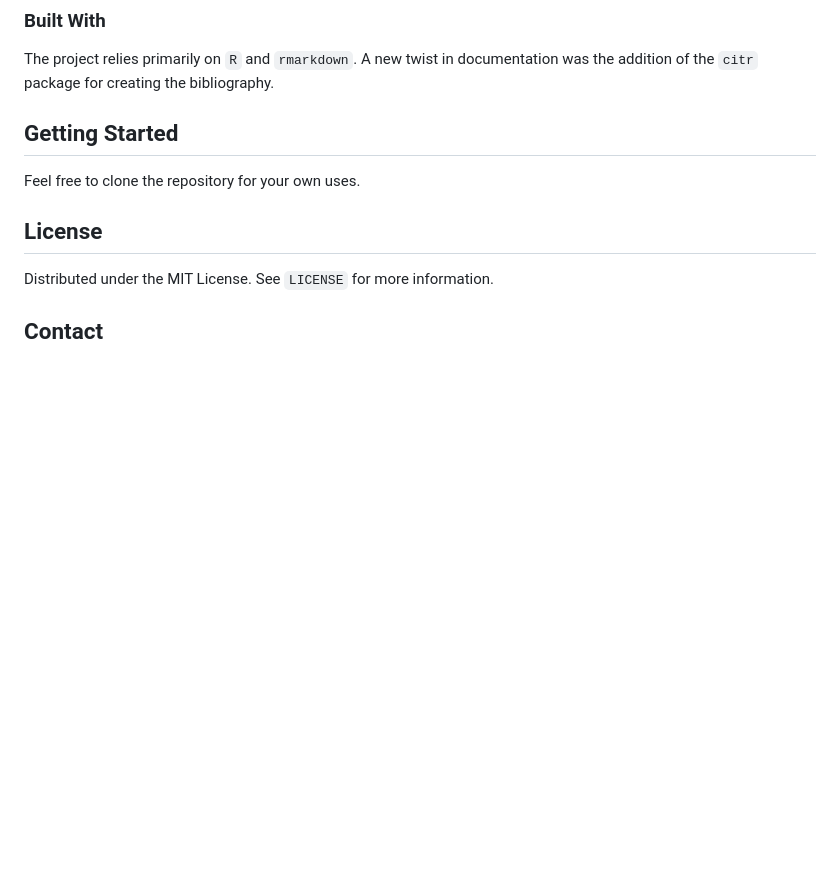
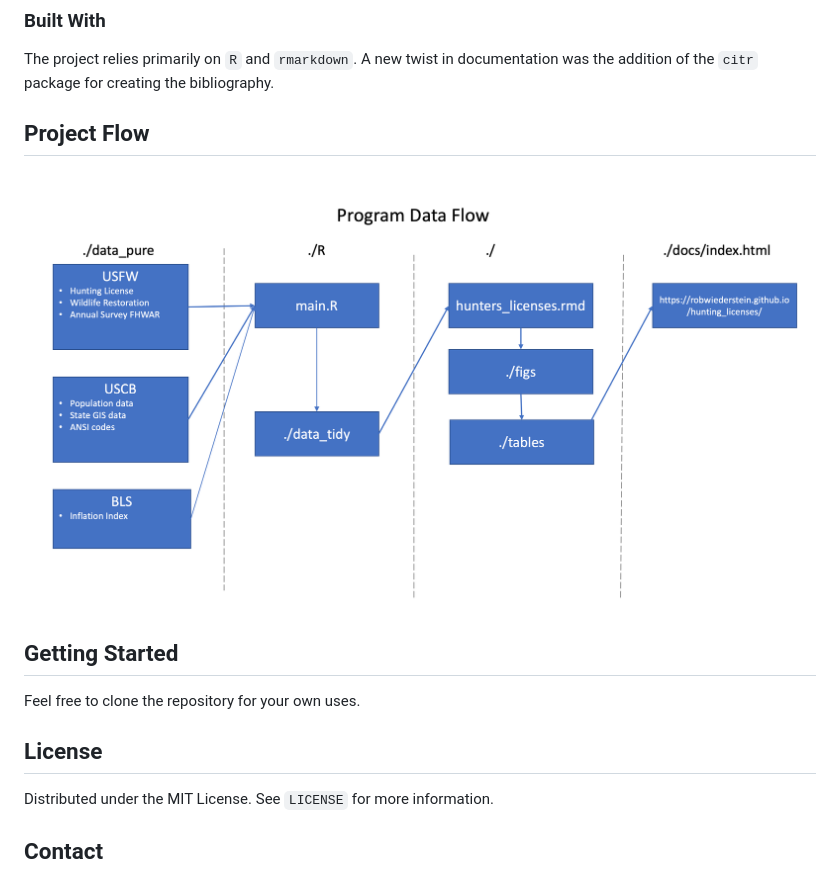
Before and after one commit to RobWiederstein/hunting_licenses, a Markdown page: README.md, the part around the change. Drawn GitHub-style; pictures changed too: img/program_data_flow.png (added); blank space fills up the shorter version.

Commit message:
add flowchart img

```diff
--- a/README.md
+++ b/README.md
@@ -58,6 +58,9 @@ The project tracks the prevalence of hunting in the U.S. from 1960 to 2020. The
 
 The project relies primarily on `R` and `rmarkdown`.  A new twist in documentation was the addition of the `citr` package for creating the bibliography.
 
+## Project Flow
+![Flowchart](img/program_data_flow.png)
+
 
 <!-- GETTING STARTED -->
 ## Getting Started
```
Also changed, not shown: 2 other files.
